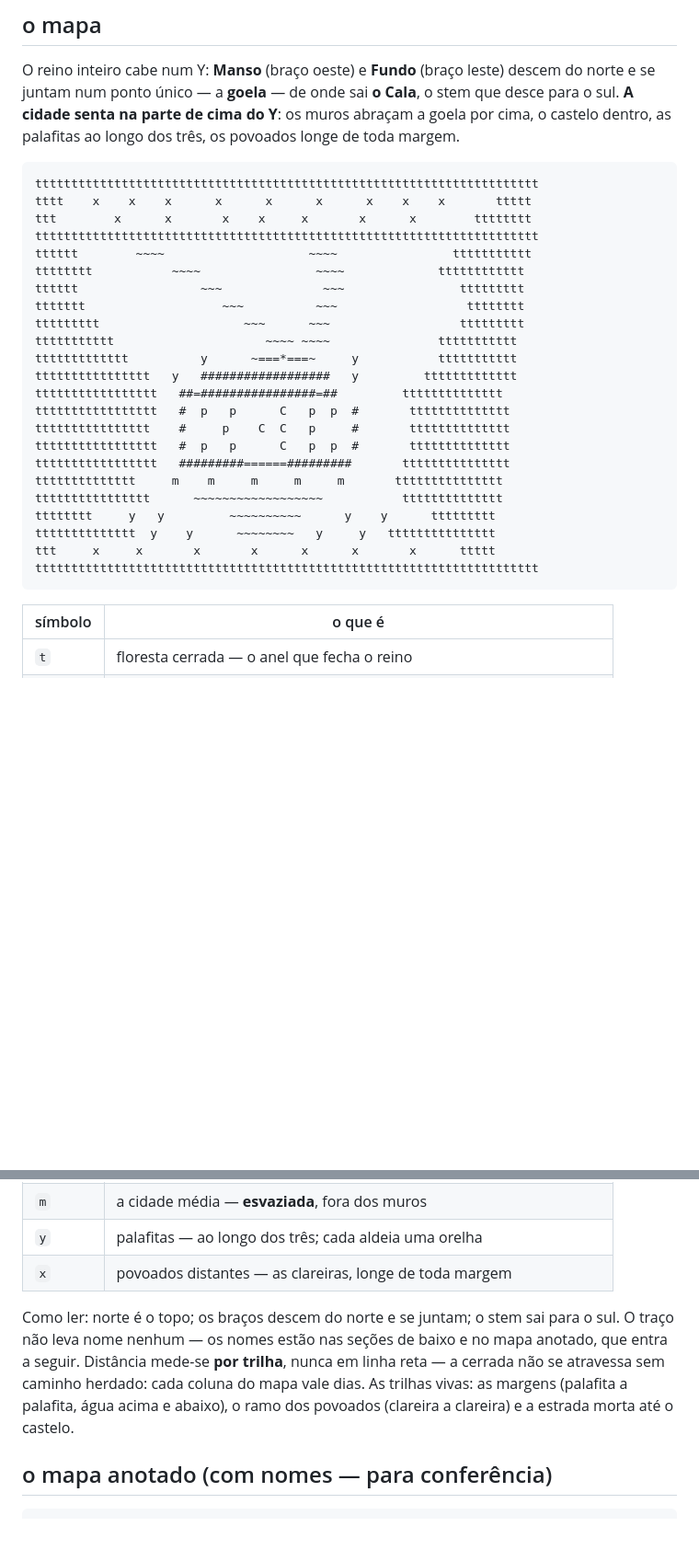
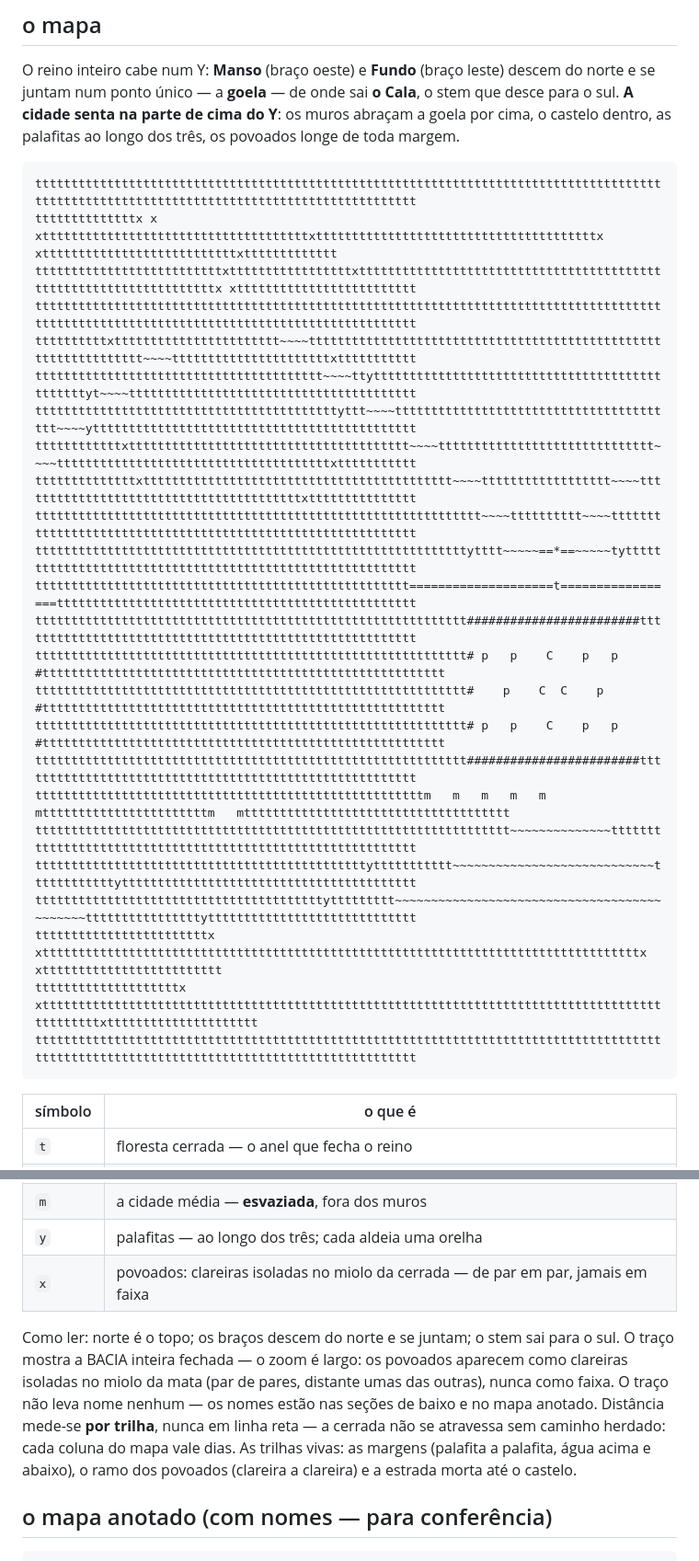
Before and after one commit to VictorHugoBatista/castle-of-basilisk, a Markdown page: worldbuilding/LOCALIZACOES.md, 2 parts joined by grey strips. Shown at 92% size. Rendered like a GitHub page; blank space fills up the shorter version.

Commit message:
localizacoes: mapa limpo em zoom largo — largura dobra (140 col), bacia fechada inteira; povoados como clareiras isoladas no miolo da cerrada (pares isolados, nunca faixas); palafitas de par nas margens; legenda e como-ler ajustados

````diff
--- a/worldbuilding/LOCALIZACOES.md
+++ b/worldbuilding/LOCALIZACOES.md
@@ -16,29 +16,30 @@ cima do Y**: os muros abraçam a goela por cima, o castelo dentro, as
 palafitas ao longo dos três, os povoados longe de toda margem.
 
 ```
-tttttttttttttttttttttttttttttttttttttttttttttttttttttttttttttttttttttt
-tttt    x    x    x      x      x      x      x    x    x       ttttt
-ttt        x      x       x    x     x       x      x        tttttttt
-tttttttttttttttttttttttttttttttttttttttttttttttttttttttttttttttttttttt
-tttttt        ~~~~                    ~~~~                ttttttttttt
-tttttttt           ~~~~                ~~~~             tttttttttttt
-tttttt                 ~~~              ~~~                ttttttttt
-ttttttt                   ~~~          ~~~                  tttttttt
-ttttttttt                    ~~~      ~~~                  ttttttttt
-ttttttttttt                     ~~~~ ~~~~               ttttttttttt
-ttttttttttttt          y      ~===*===~     y           ttttttttttt
-tttttttttttttttt   y   ##################   y         ttttttttttttt
-ttttttttttttttttt   ##=################=##         tttttttttttttt
-ttttttttttttttttt   #  p   p      C   p  p  #       tttttttttttttt
-tttttttttttttttt    #     p    C  C   p     #       tttttttttttttt
-ttttttttttttttttt   #  p   p      C   p  p  #       tttttttttttttt
-ttttttttttttttttt   #########======#########       ttttttttttttttt
-tttttttttttttt     m    m     m     m     m       ttttttttttttttt
-tttttttttttttttt      ~~~~~~~~~~~~~~~~~~           tttttttttttttt
-tttttttt     y   y         ~~~~~~~~~~      y    y      ttttttttt
-tttttttttttttt  y    y      ~~~~~~~~   y     y   ttttttttttttttt
-ttt     x     x       x       x      x      x       x      ttttt
-tttttttttttttttttttttttttttttttttttttttttttttttttttttttttttttttttttttt
+tttttttttttttttttttttttttttttttttttttttttttttttttttttttttttttttttttttttttttttttttttttttttttttttttttttttttttttttttttttttttttttttttttttttttttt
+ttttttttttttttx x xtttttttttttttttttttttttttttttttttttttxtttttttttttttttttttttttttttttttttttttttx xtttttttttttttttttttttttttttxttttttttttttt
+ttttttttttttttttttttttttttxtttttttttttttttttxtttttttttttttttttttttttttttttttttttttttttttttttttttttttttttttttttttx xttttttttttttttttttttttttt
+tttttttttttttttttttttttttttttttttttttttttttttttttttttttttttttttttttttttttttttttttttttttttttttttttttttttttttttttttttttttttttttttttttttttttttt
+ttttttttttxttttttttttttttttttttttt~~~~tttttttttttttttttttttttttttttttttttttttttttttttttttttttttttttttt~~~~ttttttttttttttttttttttxttttttttttt
+tttttttttttttttttttttttttttttttttttttttt~~~~ttytttttttttttttttttttttttttttttttttttttttttttttttyt~~~~tttttttttttttttttttttttttttttttttttttttt
+ttttttttttttttttttttttttttttttttttttttttttyttt~~~~tttttttttttttttttttttttttttttttttttttttt~~~~yttttttttttttttttttttttttttttttttttttttttttttt
+ttttttttttttxttttttttttttttttttttttttttttttttttttttt~~~~tttttttttttttttttttttttttttttt~~~~ttttttttttttttttttttttttttttttttttttttxttttttttttt
+ttttttttttttttxttttttttttttttttttttttttttttttttttttttttttt~~~~tttttttttttttttttt~~~~ttttttttttttttttttttttttttttttttttttttttxttttttttttttttt
+tttttttttttttttttttttttttttttttttttttttttttttttttttttttttttttt~~~~tttttttttt~~~~tttttttttttttttttttttttttttttttttttttttttttttttttttttttttttt
+ttttttttttttttttttttttttttttttttttttttttttttttttttttttttttttytttt~~~~~==*==~~~~~tytttttttttttttttttttttttttttttttttttttttttttttttttttttttttt
+tttttttttttttttttttttttttttttttttttttttttttttttttttt====================t=================tttttttttttttttttttttttttttttttttttttttttttttttttt
+tttttttttttttttttttttttttttttttttttttttttttttttttttttttttttt########################tttttttttttttttttttttttttttttttttttttttttttttttttttttttt
+tttttttttttttttttttttttttttttttttttttttttttttttttttttttttttt# p   p    C    p   p  #tttttttttttttttttttttttttttttttttttttttttttttttttttttttt
+tttttttttttttttttttttttttttttttttttttttttttttttttttttttttttt#    p    C  C    p    #tttttttttttttttttttttttttttttttttttttttttttttttttttttttt
+tttttttttttttttttttttttttttttttttttttttttttttttttttttttttttt# p   p    C    p   p  #tttttttttttttttttttttttttttttttttttttttttttttttttttttttt
+tttttttttttttttttttttttttttttttttttttttttttttttttttttttttttt########################tttttttttttttttttttttttttttttttttttttttttttttttttttttttt
+ttttttttttttttttttttttttttttttttttttttttttttttttttttttm   m   m   m   m   mtttttttttttttttttttttttm   mttttttttttttttttttttttttttttttttttttt
+tttttttttttttttttttttttttttttttttttttttttttttttttttttttttttttttttt~~~~~~~~~~~~~~tttttttttttttttttttttttttttttttttttttttttttttttttttttttttttt
+ttttttttttttttttttttttttttttttttttttttttttttttyttttttttttt~~~~~~~~~~~~~~~~~~~~~~~~~~~~ttttttttttttyttttttttttttttttttttttttttttttttttttttttt
+ttttttttttttttttttttttttttttttttttttttttyttttttttt~~~~~~~~~~~~~~~~~~~~~~~~~~~~~~~~~~~~~~~~~~~~ttttttttttttttttyttttttttttttttttttttttttttttt
+ttttttttttttttttttttttttx   xtttttttttttttttttttttttttttttttttttttttttttttttttttttttttttttttttttttttttttttttttttx xttttttttttttttttttttttttt
+ttttttttttttttttttttx xtttttttttttttttttttttttttttttttttttttttttttttttttttttttttttttttttttttttttttttttttttttttttttttttxttttttttttttttttttttt
+tttttttttttttttttttttttttttttttttttttttttttttttttttttttttttttttttttttttttttttttttttttttttttttttttttttttttttttttttttttttttttttttttttttttttttt
 ```
 
 | símbolo | o que é |
@@ -52,15 +53,17 @@ tttttttttttttttttttttttttttttttttttttttttttttttttttttttttttttttttttttt
 | `C` | o castelo — o mapa do jogo (5 andares; o porão no corte abaixo) |
 | `m` | a cidade média — **esvaziada**, fora dos muros |
 | `y` | palafitas — ao longo dos três; cada aldeia uma orelha |
-| `x` | povoados distantes — as clareiras, longe de toda margem |
+| `x` | povoados: clareiras isoladas no miolo da cerrada — de par em par, jamais em faixa |
 
 Como ler: norte é o topo; os braços descem do norte e se juntam; o stem
-sai para o sul. O traço não leva nome nenhum — os nomes estão nas seções
-de baixo e no mapa anotado, que entra a seguir. Distância mede-se **por
-trilha**, nunca em linha reta — a cerrada não se atravessa sem caminho
-herdado: cada coluna do mapa vale dias. As trilhas vivas: as margens
-(palafita a palafita, água acima e abaixo), o ramo dos povoados (clareira
-a clareira) e a estrada morta até o castelo.
+sai para o sul. O traço mostra a BACIA inteira fechada — o zoom é largo:
+os povoados aparecem como clareiras isoladas no miolo da mata (par de
+pares, distante umas das outras), nunca como faixa. O traço não leva nome
+nenhum — os nomes estão nas seções de baixo e no mapa anotado. Distância
+mede-se **por trilha**, nunca em linha reta — a cerrada não se atravessa
+sem caminho herdado: cada coluna do mapa vale dias. As trilhas vivas: as
+margens (palafita a palafita, água acima e abaixo), o ramo dos povoados
+(clareira a clareira) e a estrada morta até o castelo.
 
 ## o mapa anotado (com nomes — para conferência)
 
````
